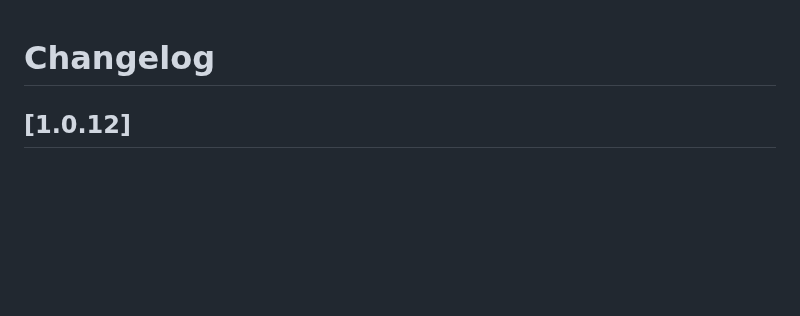
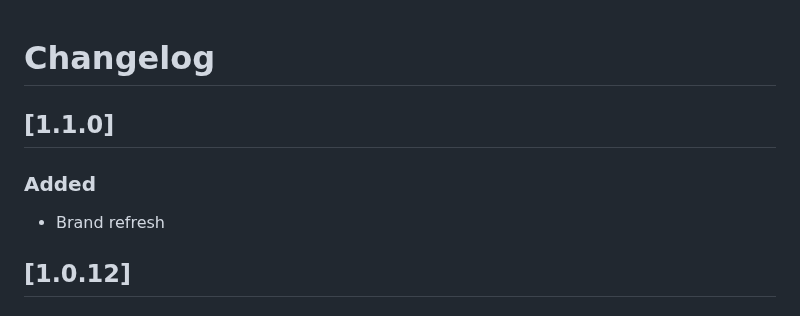
Before and after one commit to shanmukh0504/kiosk, a Markdown page: CHANGELOG.md, the part around the change. GitHub-like rendering; blank space fills up the shorter version.

Commit message:
update changelog

```diff
--- a/CHANGELOG.md
+++ b/CHANGELOG.md
@@ -1,4 +1,10 @@
 # Changelog
+
+## [1.1.0]
+
+### Added
+
+- Brand refresh
 
 ## [1.0.12]
 
```
